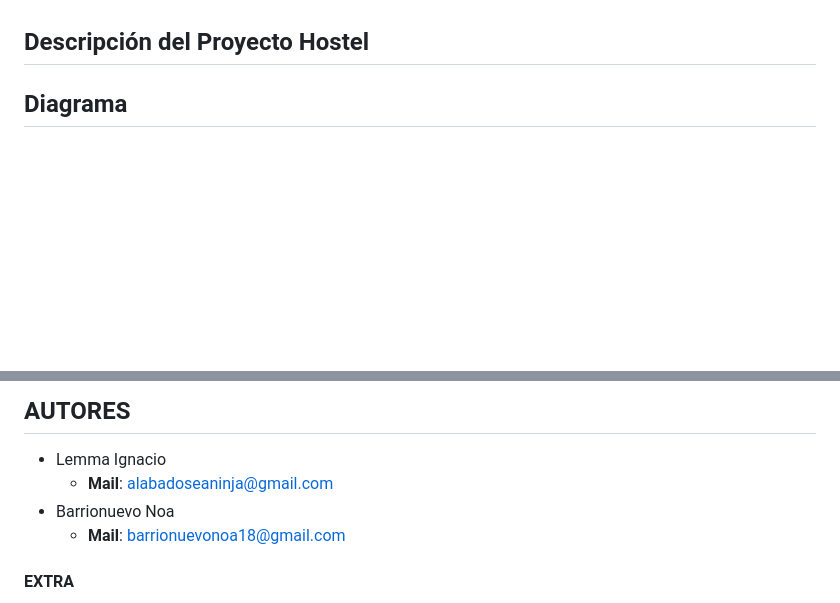
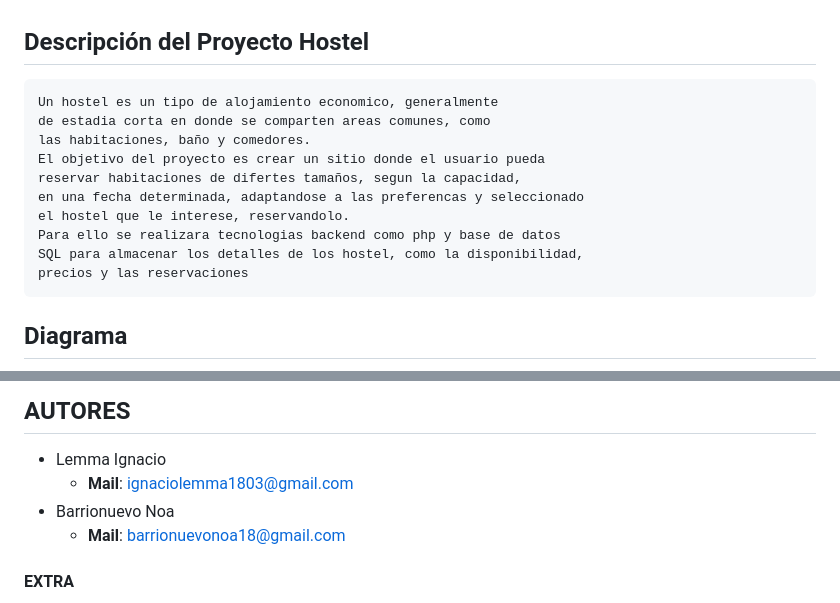
Before and after one commit to IgnacioLemma/web2-trabajo-especial, a Markdown page: README.md, 2 parts joined by grey strips. GitHub-like rendering; blank space fills up the shorter version.

Commit message:
actualizado README

```diff
--- a/README.md
+++ b/README.md
@@ -11,7 +11,16 @@
 
 ## Descripción del Proyecto Hostel
 
-
+    Un hostel es un tipo de alojamiento economico, generalmente
+    de estadia corta en donde se comparten areas comunes, como
+    las habitaciones, baño y comedores.
+    El objetivo del proyecto es crear un sitio donde el usuario pueda
+    reservar habitaciones de difertes tamaños, segun la capacidad,
+    en una fecha determinada, adaptandose a las preferencas y seleccionado
+    el hostel que le interese, reservandolo.
+    Para ello se realizara tecnologias backend como php y base de datos
+    SQL para almacenar los detalles de los hostel, como la disponibilidad,
+    precios y las reservaciones
 
 ## Diagrama
 
@@ -72,7 +81,7 @@
 ## AUTORES
 
 - Lemma Ignacio
-    - **Mail**: alabadoseaninja@gmail.com
+    - **Mail**: ignaciolemma1803@gmail.com
 - Barrionuevo Noa
     - **Mail**: barrionuevonoa18@gmail.com
 
```
Also changed, not shown: other parts of README.md (+4 -4 lines).
